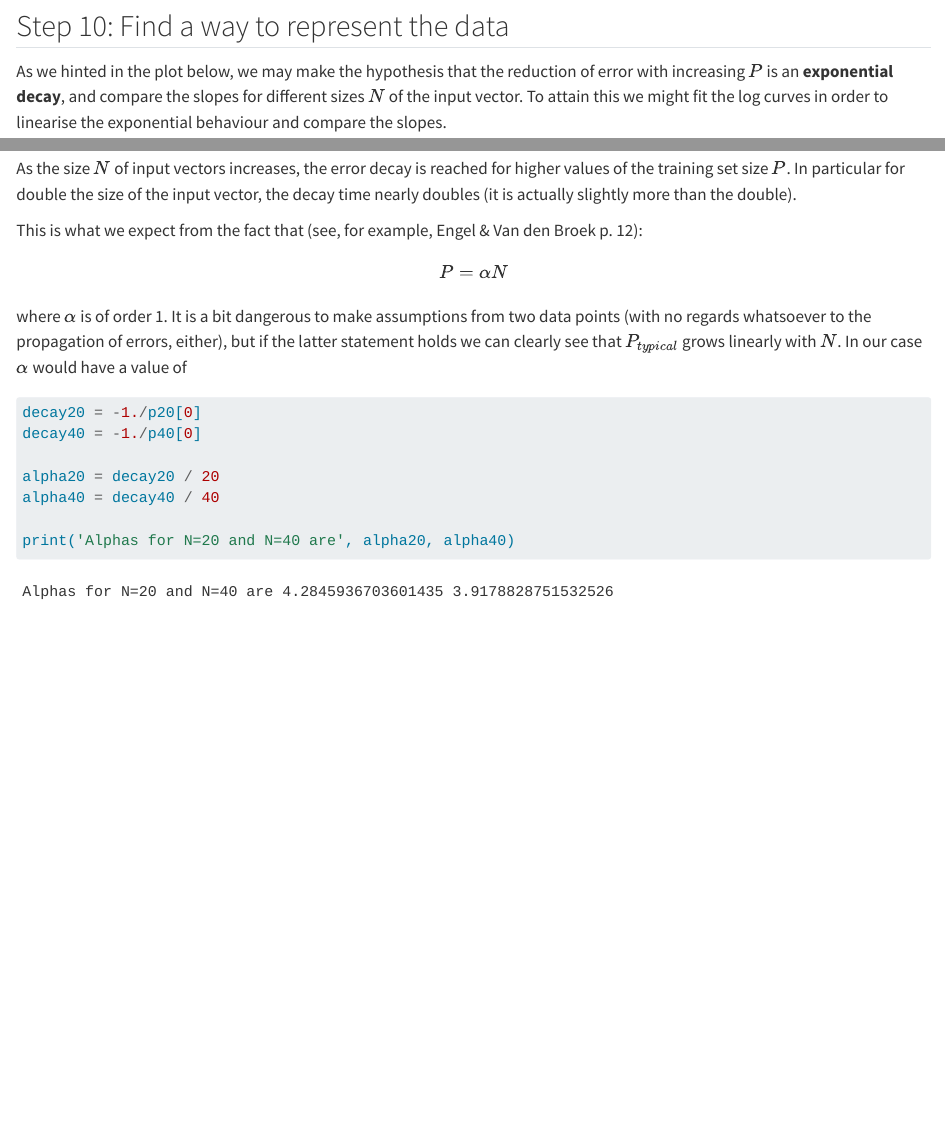
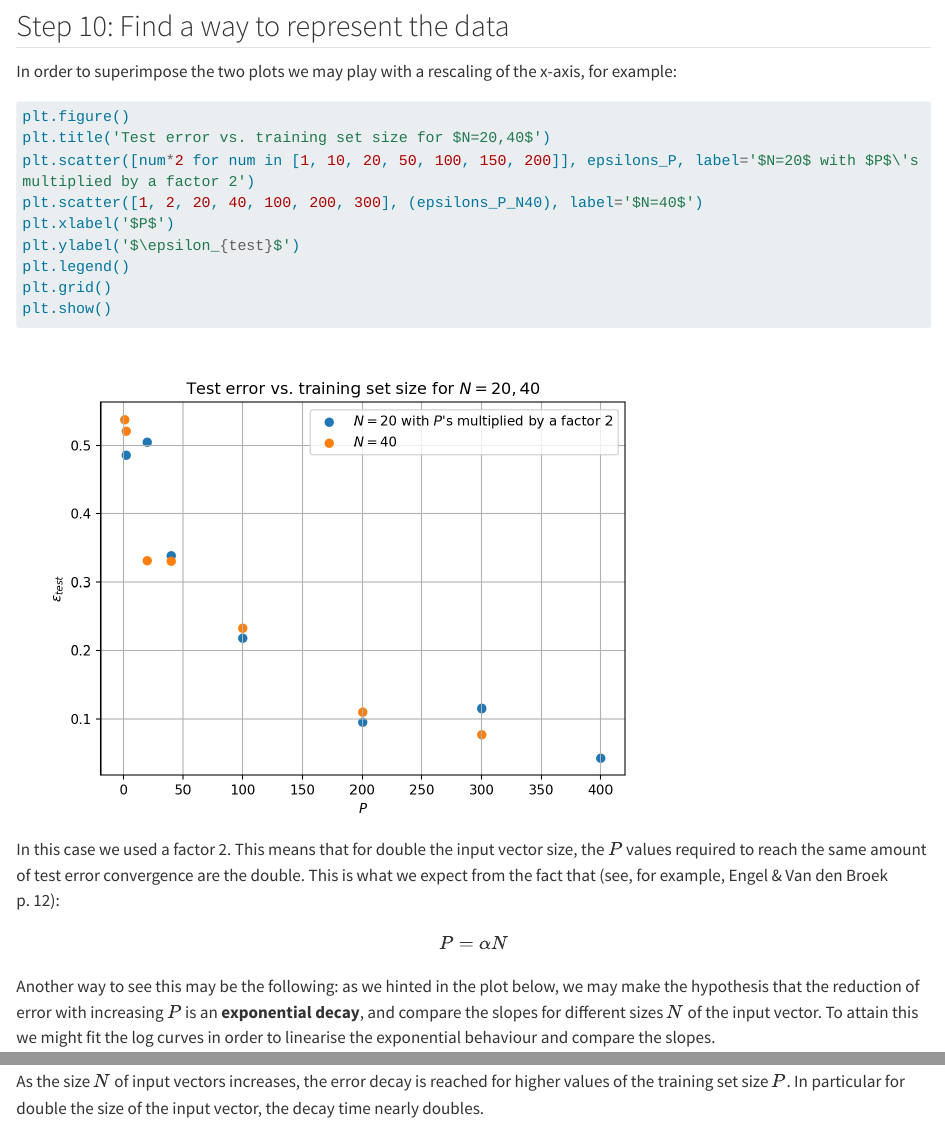
Before and after one commit to shoyip/spml_exercises, a Quarto document (qmds/Ex03_RandomisedPerceptron.qmd): the page in a window 1100 px wide, from 11240 px down, and a second part further down, joined at a grey line. Rendered offline with R 4.5, knitr and Pandoc in place of Quarto, with nearby package versions; long lines of code are wrapped.

Commit message:
added bit of superimposition

````diff
--- a/qmds/Ex03_RandomisedPerceptron.qmd
+++ b/qmds/Ex03_RandomisedPerceptron.qmd
@@ -299,4 +299,4 @@ plt.show()
 
 ## Step 10: Find a way to represent the data
 
-As we hinted in the plot below, we may make the hypothesis that the reduction of error with increasing $P$ is an **exponential decay**, and compare the slopes for different sizes $N$ of the input vector. To attain this we might fit the log curves in order to linearise the exponential behaviour and compare the slopes.
+In order to superimpose the two plots we may play with a rescaling of the x-axis, for example:
@@ -303,3 +305,21 @@ As we hinted in the plot below, we may make the hypothesis that the reduction of
+plt.figure()
+plt.title('Test error vs. training set size for $N=20,40$')
+plt.scatter([num*2 for num in [1, 10, 20, 50, 100, 150, 200]], epsilons_P, label='$N=20$ with $P$\'s multiplied by a factor 2')
+plt.scatter([1, 2, 20, 40, 100, 200, 300], (epsilons_P_N40), label='$N=40$')
+plt.xlabel('$P$')
+plt.ylabel('$\epsilon_{test}$')
+plt.legend()
+plt.grid()
+plt.show()
+```
+
+In this case we used a factor 2. This means that for double the input vector size, the $P$ values required to reach the same amount of test error convergence are the double. This is what we expect from the fact that (see, for example, Engel & Van den Broek p. 12):
+
+$$
+P = \alpha N
+$$
+
+Another way to see this may be the following: as we hinted in the plot below, we may make the hypothesis that the reduction of error with increasing $P$ is an **exponential decay**, and compare the slopes for different sizes $N$ of the input vector. To attain this we might fit the log curves in order to linearise the exponential behaviour and compare the slopes.
 
 ```{python}
 p20 = np.polyfit([1, 10, 20, 50, 100, 150, 200], np.log(epsilons_P), 1)
@@ -323,22 +343,4 @@ print('The slopes are', p20[0], p40[0])
 print('The inverse of the slopes (decay time in terms of P) are', -1./p20[0], -1./p40[0])
 ```
 
-As the size $N$ of input vectors increases, the error decay is reached for higher values of the training set size $P$. In particular for double the size of the input vector, the decay time nearly doubles (it is actually slightly more than the double).
-
-This is what we expect from the fact that (see, for example, Engel & Van den Broek p. 12):
-
-$$
-P = \alpha N
-$$
-
-where $\alpha$ is of order 1. It is a bit dangerous to make assumptions from two data points (with no regards whatsoever to the propagation of errors, either), but if the latter statement holds we can clearly see that $P_{typical}$ grows linearly with $N$. In our case $\alpha$ would have a value of
-
-```{python}
-decay20 = -1./p20[0]
-decay40 = -1./p40[0]
-
-alpha20 = decay20 / 20
-alpha40 = decay40 / 40
-
-print('Alphas for N=20 and N=40 are', alpha20, alpha40)
-```
+As the size $N$ of input vectors increases, the error decay is reached for higher values of the training set size $P$. In particular for double the size of the input vector, the decay time nearly doubles.
````
Also changed, not shown: pdfs/Ex03_RandomisedPerceptron.pdf, qmds/Ex03_RandomisedPerceptron.qmd (4 more changed lines).
